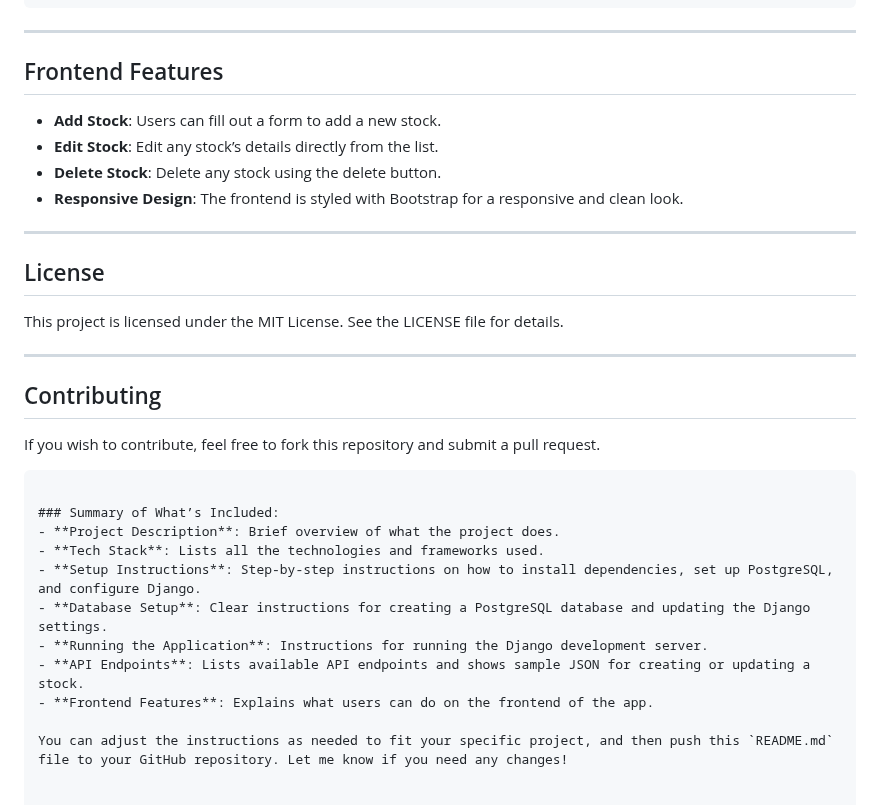
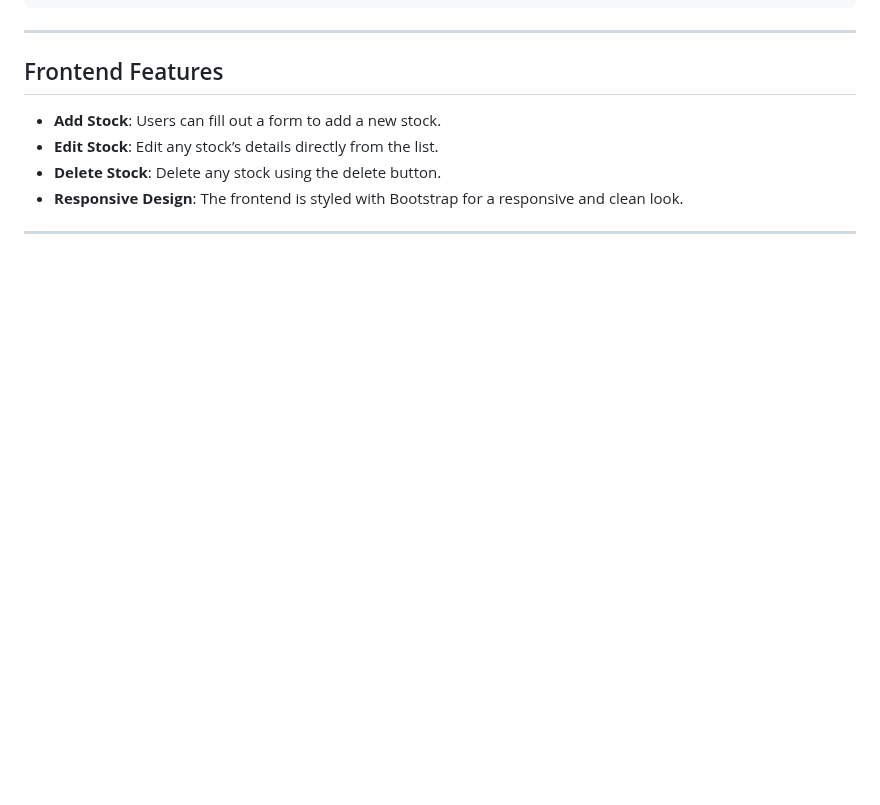
Before and after one commit to ChanduAI9/Stock_CRUD, a Markdown page: README.md, the part around the change. GitHub-like rendering; blank space fills up the shorter version.

````diff
--- a/README.md
+++ b/README.md
@@ -122,23 +122,3 @@ The following API endpoints are available for managing stocks:
 - **Responsive Design**: The frontend is styled with Bootstrap for a responsive and clean look.
 
 ---
-
-## License
-This project is licensed under the MIT License. See the LICENSE file for details.
-
----
-
-## Contributing
-If you wish to contribute, feel free to fork this repository and submit a pull request.
-```
-
-### Summary of What’s Included:
-- **Project Description**: Brief overview of what the project does.
-- **Tech Stack**: Lists all the technologies and frameworks used.
-- **Setup Instructions**: Step-by-step instructions on how to install dependencies, set up PostgreSQL, and configure Django.
-- **Database Setup**: Clear instructions for creating a PostgreSQL database and updating the Django settings.
-- **Running the Application**: Instructions for running the Django development server.
-- **API Endpoints**: Lists available API endpoints and shows sample JSON for creating or updating a stock.
-- **Frontend Features**: Explains what users can do on the frontend of the app.
-
-You can adjust the instructions as needed to fit your specific project, and then push this `README.md` file to your GitHub repository. Let me know if you need any changes!
````
